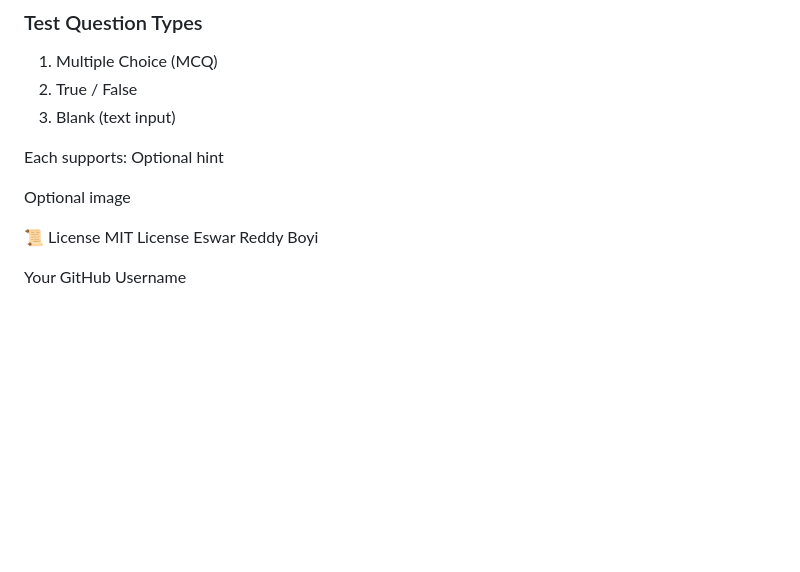
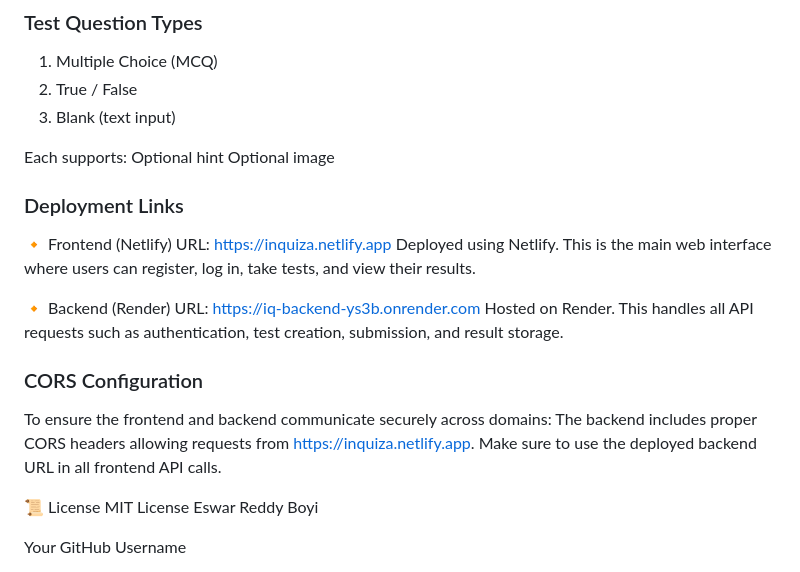
Before and after one commit to EswarReddyBoyi/Interactive-Quiz, a Markdown page: README.md, the part around the change. Drawn GitHub-style; blank space fills up the shorter version.

```diff
--- a/README.md
+++ b/README.md
@@ -183,8 +183,21 @@ The result (score + answers) is sent to test creator’s email or logged in back
 
 Each supports:
 Optional hint
+Optional image
 
-Optional image
+### Deployment Links
+🔸 Frontend (Netlify)
+URL: https://inquiza.netlify.app
+Deployed using Netlify. This is the main web interface where users can register, log in, take tests, and view their results.
+
+🔸 Backend (Render)
+URL: https://iq-backend-ys3b.onrender.com
+Hosted on Render. This handles all API requests such as authentication, test creation, submission, and result storage.
+
+### CORS Configuration
+To ensure the frontend and backend communicate securely across domains:
+The backend includes proper CORS headers allowing requests from https://inquiza.netlify.app.
+Make sure to use the deployed backend URL in all frontend API calls.
 
 📜 License
 MIT License
```
